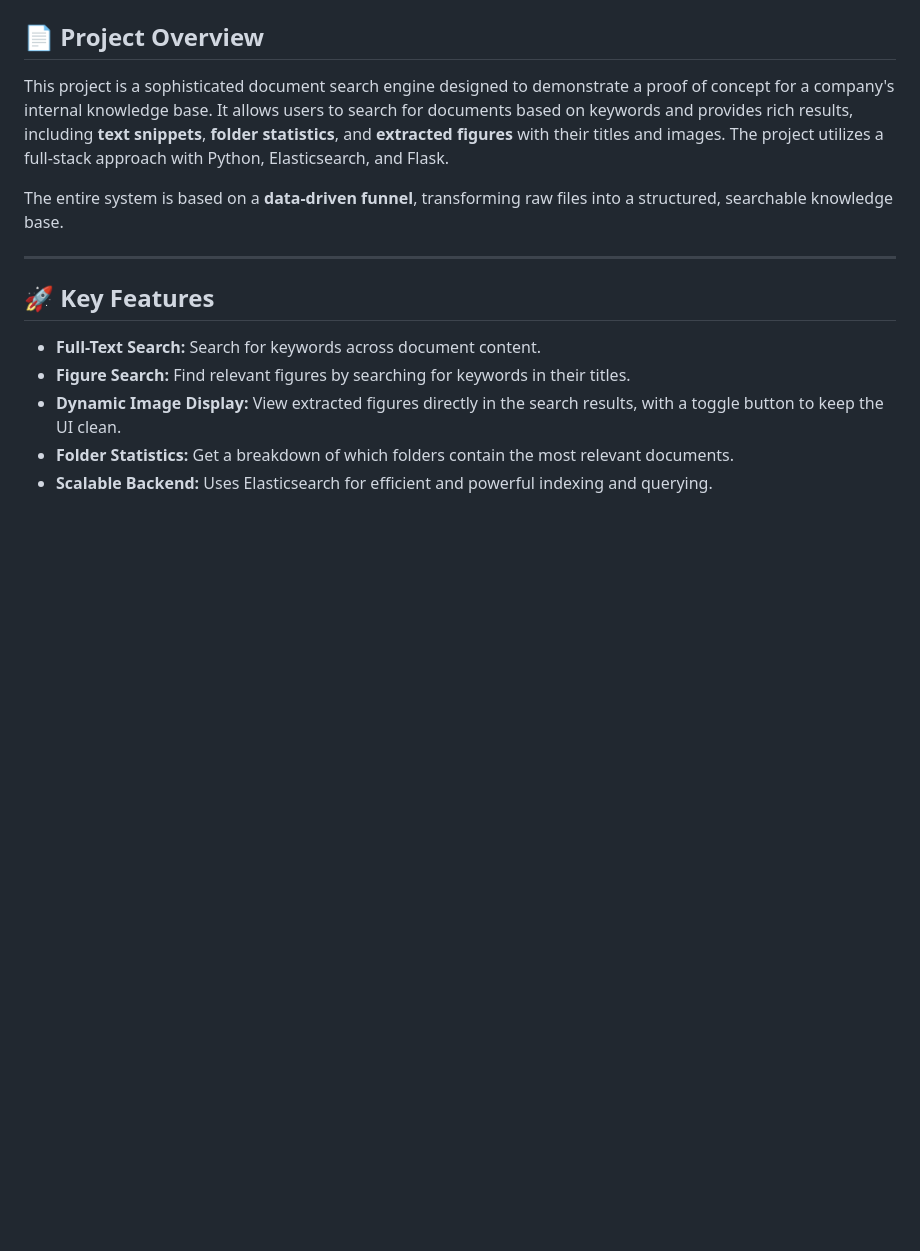
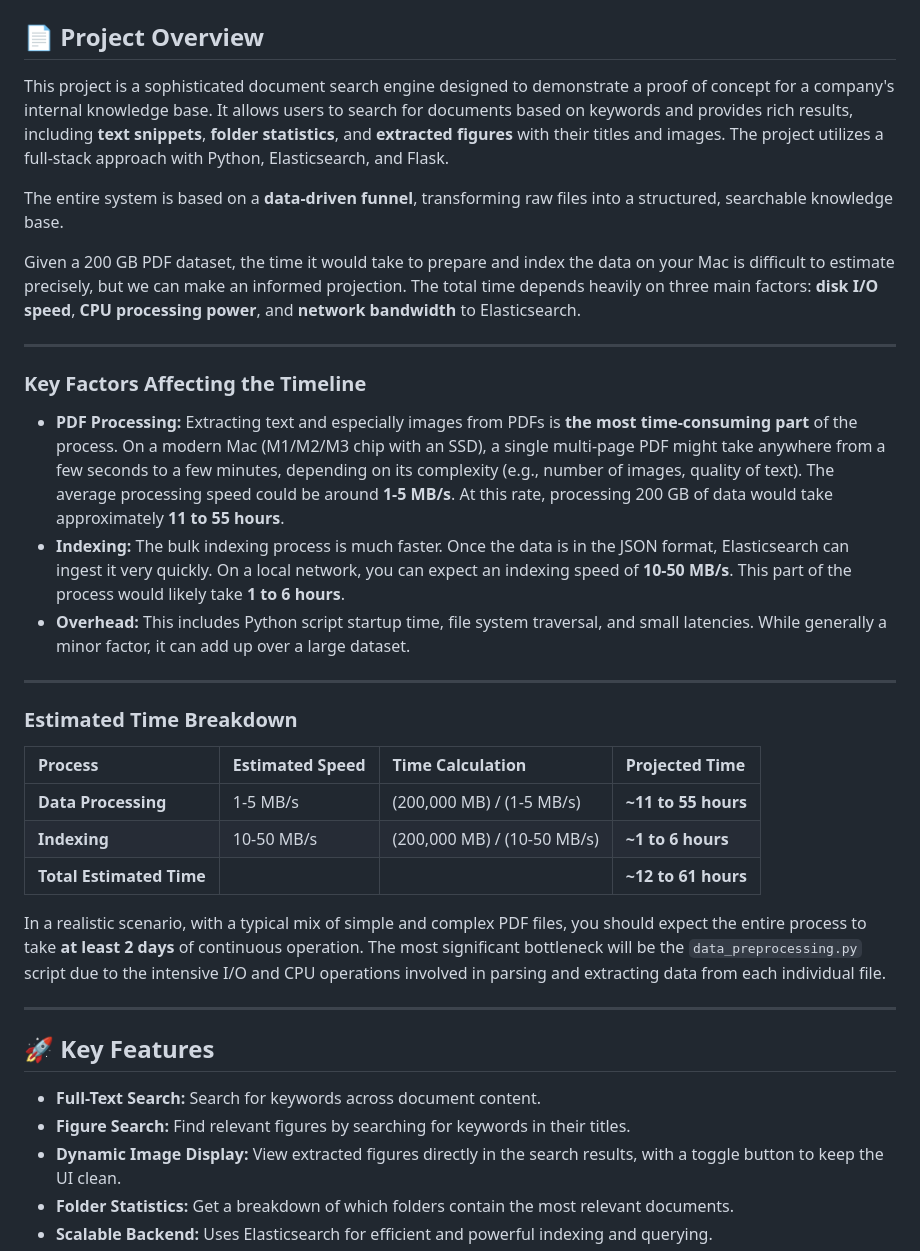
Before and after one commit to danutaparaficz2/holtzbau, a Markdown page: README.md, the part around the change. Rendered like a GitHub page; blank space fills up the shorter version.

Commit message:
Update README with processing time estimates

```diff
--- a/README.md
+++ b/README.md
@@ -6,6 +6,29 @@
 This project is a sophisticated document search engine designed to demonstrate a proof of concept for a company's internal knowledge base. It allows users to search for documents based on keywords and provides rich results, including **text snippets**, **folder statistics**, and **extracted figures** with their titles and images. The project utilizes a full-stack approach with Python, Elasticsearch, and Flask.
 
 The entire system is based on a **data-driven funnel**, transforming raw files into a structured, searchable knowledge base.
+
+
+Given a 200 GB PDF dataset, the time it would take to prepare and index the data on your Mac is difficult to estimate precisely, but we can make an informed projection. The total time depends heavily on three main factors: **disk I/O speed**, **CPU processing power**, and **network bandwidth** to Elasticsearch.
+
+---
+
+### Key Factors Affecting the Timeline
+
+* **PDF Processing:** Extracting text and especially images from PDFs is **the most time-consuming part** of the process. On a modern Mac (M1/M2/M3 chip with an SSD), a single multi-page PDF might take anywhere from a few seconds to a few minutes, depending on its complexity (e.g., number of images, quality of text). The average processing speed could be around **1-5 MB/s**. At this rate, processing 200 GB of data would take approximately **11 to 55 hours**.
+* **Indexing:** The bulk indexing process is much faster. Once the data is in the JSON format, Elasticsearch can ingest it very quickly. On a local network, you can expect an indexing speed of **10-50 MB/s**. This part of the process would likely take **1 to 6 hours**.
+* **Overhead:** This includes Python script startup time, file system traversal, and small latencies. While generally a minor factor, it can add up over a large dataset.
+
+---
+
+### Estimated Time Breakdown
+
+| Process | Estimated Speed | Time Calculation | Projected Time |
+| :--- | :--- | :--- | :--- |
+| **Data Processing** | 1-5 MB/s | (200,000 MB) / (1-5 MB/s) | **~11 to 55 hours** |
+| **Indexing** | 10-50 MB/s | (200,000 MB) / (10-50 MB/s) | **~1 to 6 hours** |
+| **Total Estimated Time** | | | **~12 to 61 hours** |
+
+In a realistic scenario, with a typical mix of simple and complex PDF files, you should expect the entire process to take **at least 2 days** of continuous operation. The most significant bottleneck will be the `data_preprocessing.py` script due to the intensive I/O and CPU operations involved in parsing and extracting data from each individual file.
 
 -----
 
```
